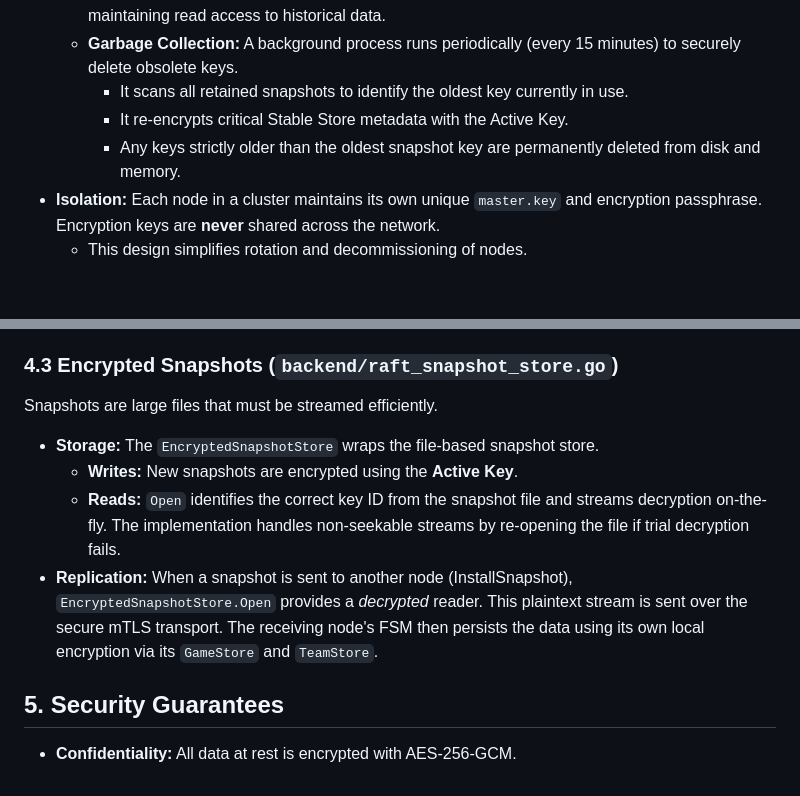
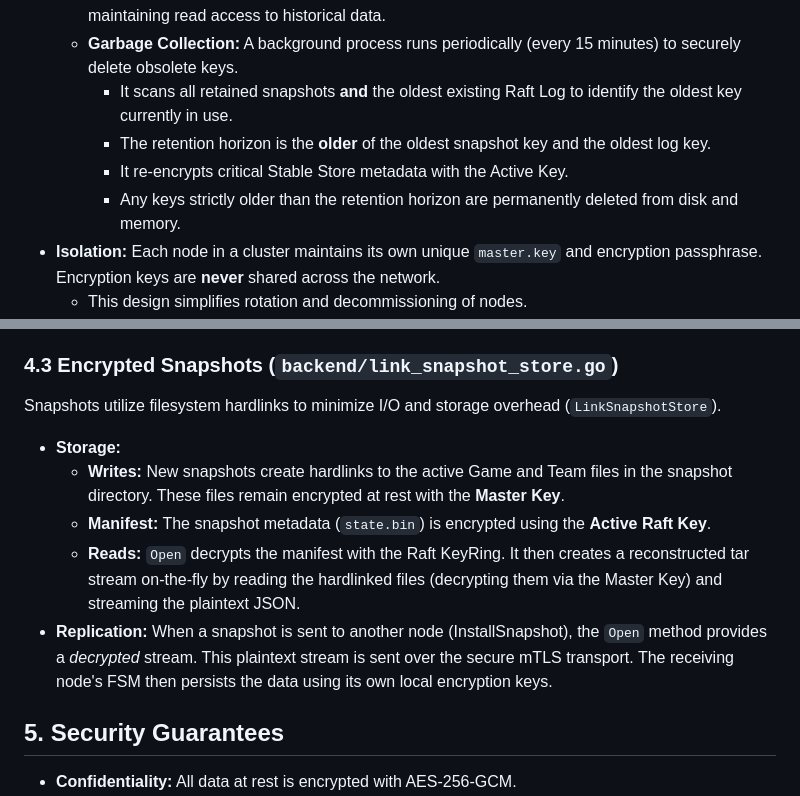
Before and after one commit to ttbt-io/skorekeeper, a Markdown page: docs/ENCRYPT-AT-REST.md, 2 parts joined by grey strips. Rendered like a GitHub page; blank space fills up the shorter version.

```diff
--- a/docs/ENCRYPT-AT-REST.md
+++ b/docs/ENCRYPT-AT-REST.md
@@ -35,9 +35,10 @@ The system employs a **Node-Local Key Management** strategy with support for key
     *   Keys are managed by a `KeyRing` structure which maintains an **Active Key** (for new writes) and a list of **Old Keys** (for decrypting older data).
     *   **Rotation:** Keys can be rotated programmatically. The new key becomes Active, and the previous Active key is demoted to Old. This ensures immediate write protection with new keys while maintaining read access to historical data.
     *   **Garbage Collection:** A background process runs periodically (every 15 minutes) to securely delete obsolete keys.
-        *   It scans all retained snapshots to identify the oldest key currently in use.
+        *   It scans all retained snapshots **and** the oldest existing Raft Log to identify the oldest key currently in use.
+        *   The retention horizon is the **older** of the oldest snapshot key and the oldest log key.
         *   It re-encrypts critical Stable Store metadata with the Active Key.
-        *   Any keys strictly older than the oldest snapshot key are permanently deleted from disk and memory.
+        *   Any keys strictly older than the retention horizon are permanently deleted from disk and memory.
 *   **Isolation:** Each node in a cluster maintains its own unique `master.key` and encryption passphrase. Encryption keys are **never** shared across the network.
     *   This design simplifies rotation and decommissioning of nodes.
     *   Data replicated via Raft (Logs/Snapshots) is decrypted by the sender and re-encrypted by the receiver using their own local keys. Transport security is handled by mTLS.
@@ -57,13 +58,14 @@ Since the Raft library (`hashicorp/raft`) manages its own persistence via BoltDB
 *   **`EncryptedLogStore`:** Wraps the standard `raft.LogStore`. It encrypts the `Data` payload of `raft.Log` entries with the **Active Key** before storing them. When retrieving, it attempts decryption with the Active Key, falling back to Old Keys if necessary.
 *   **`EncryptedStableStore`:** Wraps `raft.StableStore`. It encrypts values (e.g., `CurrentTerm`, `LastVote`) stored in the key-value store. Critical values are automatically re-encrypted with the Active Key during garbage collection cycles.
 
-### 4.3 Encrypted Snapshots (`backend/raft_snapshot_store.go`)
-Snapshots are large files that must be streamed efficiently.
+### 4.3 Encrypted Snapshots (`backend/link_snapshot_store.go`)
+Snapshots utilize filesystem hardlinks to minimize I/O and storage overhead (`LinkSnapshotStore`).
 
-*   **Storage:** The `EncryptedSnapshotStore` wraps the file-based snapshot store.
-    *   **Writes:** New snapshots are encrypted using the **Active Key**.
-    *   **Reads:** `Open` identifies the correct key ID from the snapshot file and streams decryption on-the-fly. The implementation handles non-seekable streams by re-opening the file if trial decryption fails.
-*   **Replication:** When a snapshot is sent to another node (InstallSnapshot), `EncryptedSnapshotStore.Open` provides a *decrypted* reader. This plaintext stream is sent over the secure mTLS transport. The receiving node's FSM then persists the data using its own local encryption via its `GameStore` and `TeamStore`.
+*   **Storage:**
+    *   **Writes:** New snapshots create hardlinks to the active Game and Team files in the snapshot directory. These files remain encrypted at rest with the **Master Key**.
+    *   **Manifest:** The snapshot metadata (`state.bin`) is encrypted using the **Active Raft Key**.
+    *   **Reads:** `Open` decrypts the manifest with the Raft KeyRing. It then creates a reconstructed tar stream on-the-fly by reading the hardlinked files (decrypting them via the Master Key) and streaming the plaintext JSON.
+*   **Replication:** When a snapshot is sent to another node (InstallSnapshot), the `Open` method provides a *decrypted* stream. This plaintext stream is sent over the secure mTLS transport. The receiving node's FSM then persists the data using its own local encryption keys.
 
 ## 5. Security Guarantees
 
```
Also changed, not shown: docs/RAFT.md (+7 -1 lines).
